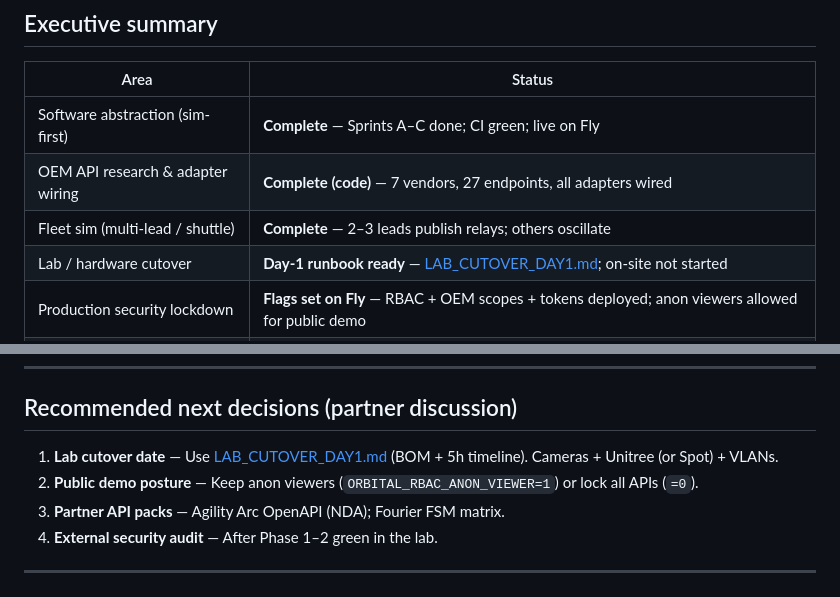
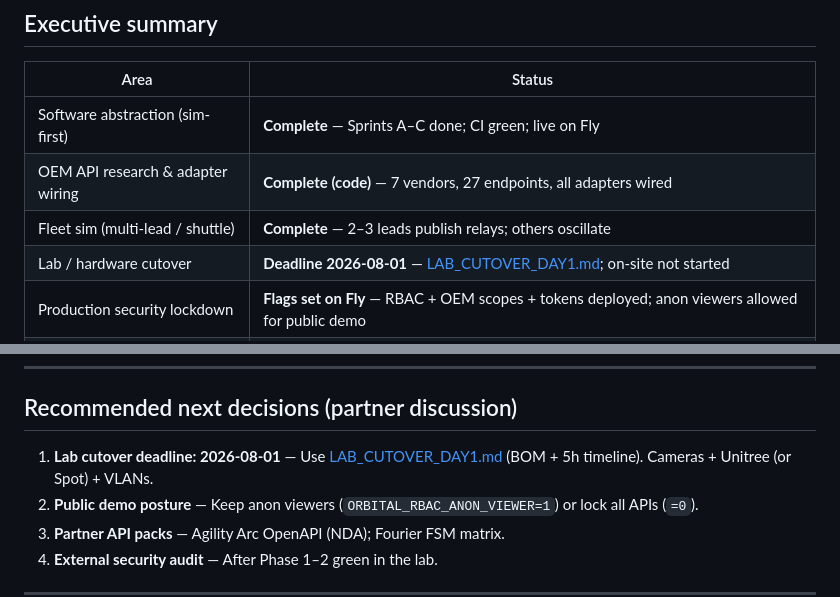
Before and after one commit to ugobe007/Orbital_AI, a Markdown page: docs/PHASES_AND_STATUS.md, 2 parts joined by grey strips. GitHub-like rendering.

```diff
--- a/docs/PHASES_AND_STATUS.md
+++ b/docs/PHASES_AND_STATUS.md
@@ -17,7 +17,7 @@
 | Software abstraction (sim-first) | **Complete** — Sprints A–C done; CI green; live on Fly |
 | OEM API research & adapter wiring | **Complete (code)** — 7 vendors, 27 endpoints, all adapters wired |
 | Fleet sim (multi-lead / shuttle) | **Complete** — 2–3 leads publish relays; others oscillate |
-| Lab / hardware cutover | **Day-1 runbook ready** — [LAB_CUTOVER_DAY1.md](./LAB_CUTOVER_DAY1.md); on-site not started |
+| Lab / hardware cutover | **Deadline 2026-08-01** — [LAB_CUTOVER_DAY1.md](./LAB_CUTOVER_DAY1.md); on-site not started |
 | Production security lockdown | **Flags set on Fly** — RBAC + OEM scopes + tokens deployed; anon viewers allowed for public demo |
 | OEM call audit (Security Phase 5) | **Soft done** — in-memory (+ optional Influx); `GET /api/dashboard/oem-audit` |
 | Pilot site | **Deferred** until hardware gate LAB rows are signed |
@@ -84,7 +84,7 @@ Security hardening is organized as **Phases 1–6** (network → transport → i
 
 ## Recommended next decisions (partner discussion)
 
-1. **Lab cutover date** — Use [LAB_CUTOVER_DAY1.md](./LAB_CUTOVER_DAY1.md) (BOM + 5h timeline). Cameras + Unitree (or Spot) + VLANs.
+1. **Lab cutover deadline: 2026-08-01** — Use [LAB_CUTOVER_DAY1.md](./LAB_CUTOVER_DAY1.md) (BOM + 5h timeline). Cameras + Unitree (or Spot) + VLANs.
 2. **Public demo posture** — Keep anon viewers (`ORBITAL_RBAC_ANON_VIEWER=1`) or lock all APIs (`=0`).
 3. **Partner API packs** — Agility Arc OpenAPI (NDA); Fourier FSM matrix.
 4. **External security audit** — After Phase 1–2 green in the lab.
```
Also changed, not shown: docs/LAB_CUTOVER_DAY1.md (+1 -0 lines).
